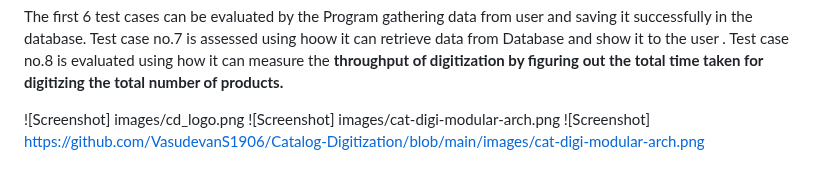
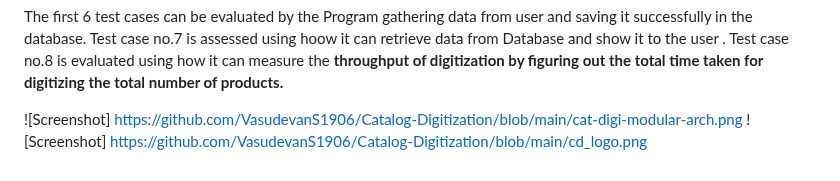
Before and after one commit to VasudevanS1906/Catalog-Digitization, a Markdown page: README.MD, the part around the change. Drawn GitHub-style.

```diff
--- a/README.MD
+++ b/README.MD
@@ -81,6 +81,5 @@ Database and show it to the user .
 Test case no.8 is evaluated using how it can measure the
 **throughput of digitization by figuring out the total time taken for digitizing the total number of products.**
 
-![Screenshot] images/cd_logo.png
-![Screenshot] images/cat-digi-modular-arch.png
-![Screenshot] https://github.com/VasudevanS1906/Catalog-Digitization/blob/main/images/cat-digi-modular-arch.png
+![Screenshot] https://github.com/VasudevanS1906/Catalog-Digitization/blob/main/cat-digi-modular-arch.png
+![Screenshot] https://github.com/VasudevanS1906/Catalog-Digitization/blob/main/cd_logo.png
```
